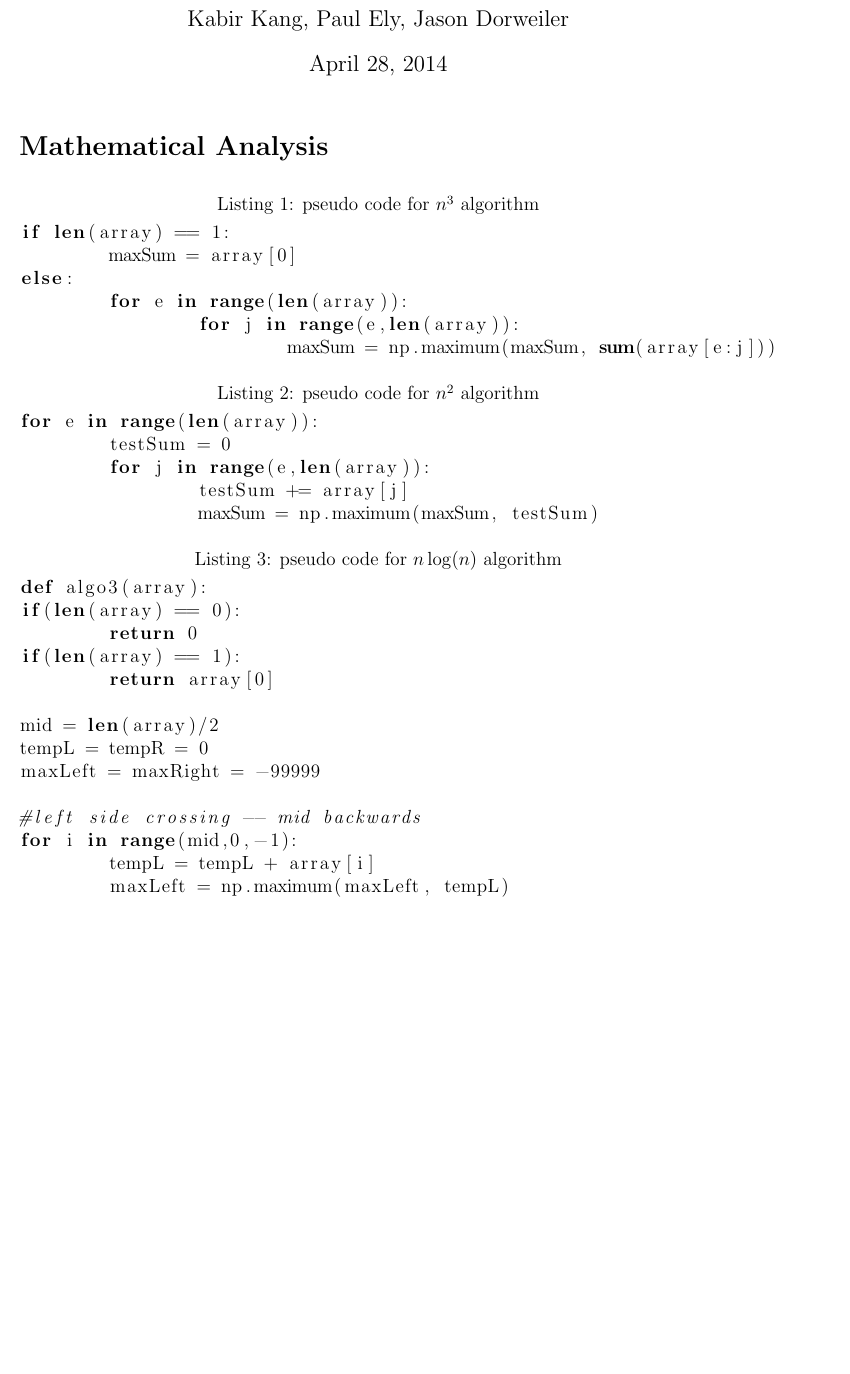
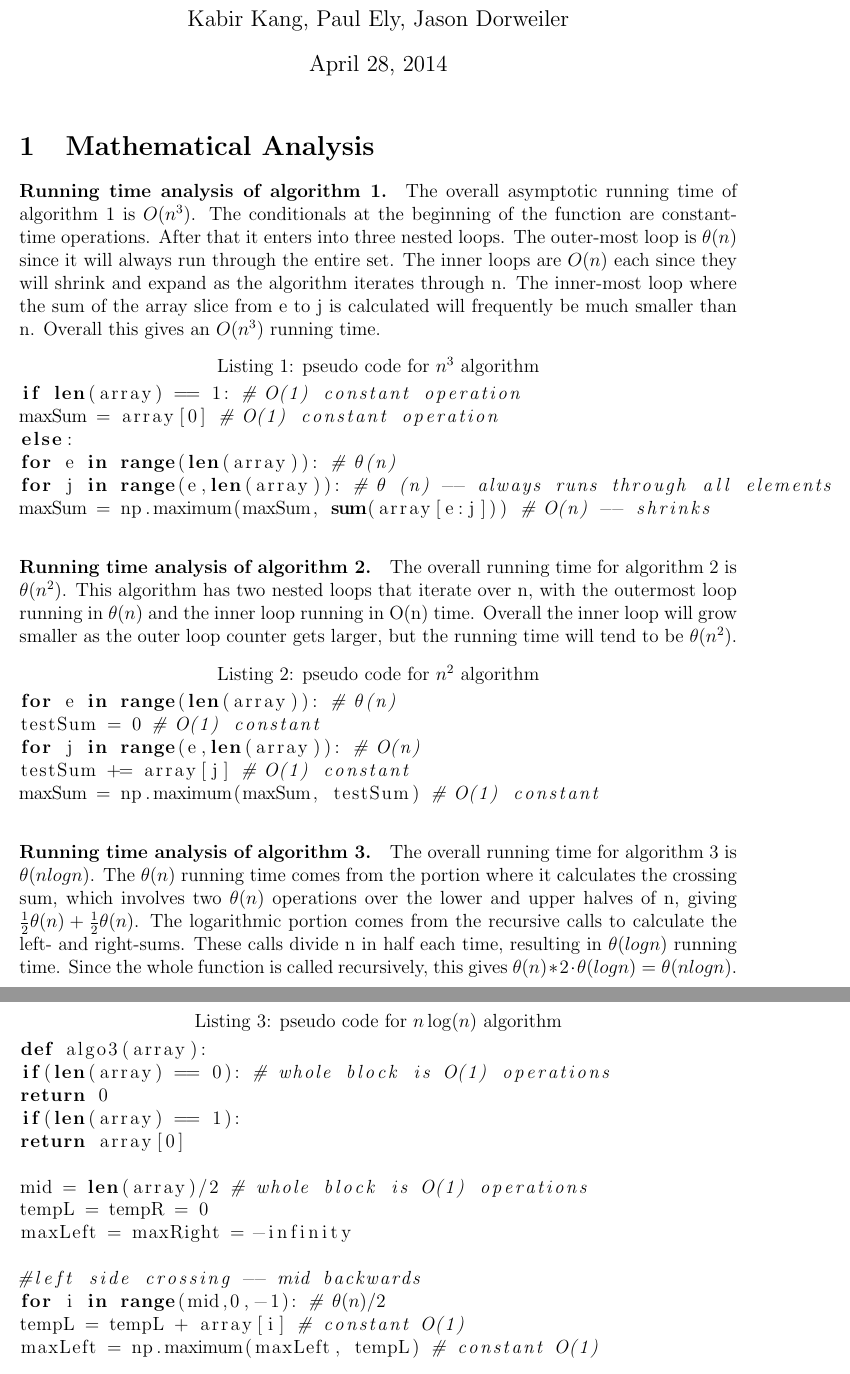
Before and after one commit to jdorweiler/algo_hw, a LaTeX problem sheet (hw1/cs325-hw1.tex): part of page 1 of 3 before the commit and two parts of pages 1 and 2 of 4 after it, the two joined at a grey line, cut so that both start at the same text, the shorter picture padded with empty space. Compiled offline with pdfLaTeX.

Commit message:
merge runtime analysis from paul

```diff
--- a/hw1/cs325-hw1.tex
+++ b/hw1/cs325-hw1.tex
@@ -47,40 +47,46 @@
 
 \maketitle
 
-\section*{Mathematical Analysis}
+\section{Mathematical Analysis}
 
 
-  \begin{lstlisting}[language=python,caption={pseudo code for $n^3$ algorithm}]
-if len(array) == 1:
-	maxSum = array[0]
+\paragraph{Running time analysis of algorithm 1.} The overall asymptotic running time of algorithm 1 is $O(n^3)$. The conditionals at the beginning of the function are constant-time operations. After that it enters into three nested loops. The outer-most loop is $\theta(n)$ since it will always run through the entire set. The inner loops are $O(n)$ each since they will shrink and expand as the algorithm iterates through n. The inner-most loop where the sum of the array slice from e to j is calculated will frequently be much smaller than n. Overall this gives an $O(n^3)$ running time.
+
+  \begin{lstlisting}[language=python,caption={pseudo code for $n^3$ algorithm},mathescape]
+if len(array) == 1: # O(1) constant operation
+maxSum = array[0] # O(1) constant operation
 else:
-	for e in range(len(array)):
-		for j in range(e,len(array)):
-			maxSum = np.maximum(maxSum, sum(array[e:j]))
+for e in range(len(array)): # $\theta $(n)
+for j in range(e,len(array)): # $\theta$ (n) -- always runs through all elements
+maxSum = np.maximum(maxSum, sum(array[e:j])) # O(n) -- shrinks
   \end{lstlisting}
 
-  \begin{lstlisting}[language=python,caption={pseudo code for $n^2$ algorithm}]
-for e in range(len(array)):
-	testSum = 0
-	for j in range(e,len(array)):
-		testSum += array[j]
-		maxSum = np.maximum(maxSum, testSum)
+\paragraph{Running time analysis of algorithm 2.} The overall running time for algorithm 2 is $\theta(n^2)$. This algorithm has two nested loops that iterate over n, with the outermost loop running in $\theta(n)$ and the inner loop running in O(n) time. Overall the inner loop will grow smaller as the outer loop counter gets larger, but the running time will tend to be $\theta(n^2)$.
+  \begin{lstlisting}[language=python,caption={pseudo code for $n^2$ algorithm},mathescape]
+for e in range(len(array)): # $\theta$(n)
+testSum = 0 # O(1) constant
+for j in range(e,len(array)): # O(n)
+testSum += array[j] # O(1) constant
+maxSum = np.maximum(maxSum, testSum) # O(1) constant
   \end{lstlisting}
 
-  \begin{lstlisting}[language=python,caption={pseudo code for $n\log(n)$ algorithm}]
+\paragraph{Running time analysis of algorithm 3.} The overall running time for algorithm 3 is $\theta(n log n)$. The $\theta(n)$ running time comes from the portion where it calculates the crossing sum, which involves two $\theta(n)$ operations over the lower and upper halves of n, giving $ \frac{1}{2} \theta(n) + \frac{1}{2} \theta(n)$. The logarithmic portion comes from the recursive calls to calculate the left- and right-sums. These calls divide n in half each time, resulting in $\theta(log n)$ running time. Since the whole function is called recursively, this gives $ \theta(n) * 2 \cdot \theta(log n) = \theta(n log n)$.
+
+
+  \begin{lstlisting}[language=python,caption={pseudo code for $n\log(n)$ algorithm},mathescape]
 def algo3(array):
-if(len(array) == 0):
-	return 0
+if(len(array) == 0): # whole block is O(1) operations
+return 0
 if(len(array) == 1):
-	return array[0]
+return array[0]
 
-mid = len(array)/2
+mid = len(array)/2 # whole block is O(1) operations
 tempL = tempR = 0
-maxLeft = maxRight = -99999
+maxLeft = maxRight = -infinity
 
 #left side crossing -- mid backwards
-for i in range(mid,0,-1):
-	tempL = tempL + array[i]
-	maxLeft = np.maximum(maxLeft, tempL)
+for i in range(mid,0,-1): # $\theta(n) / 2$
+tempL = tempL + array[i] # constant O(1)
+maxLeft = np.maximum(maxLeft, tempL) # constant O(1)
 
 #right side crossing -- mid forwards
```
Also changed, not shown: hw1/cs325-hw1.pdf, hw1/cs325-hw1.tex (12 more changed lines), 2 other files.
